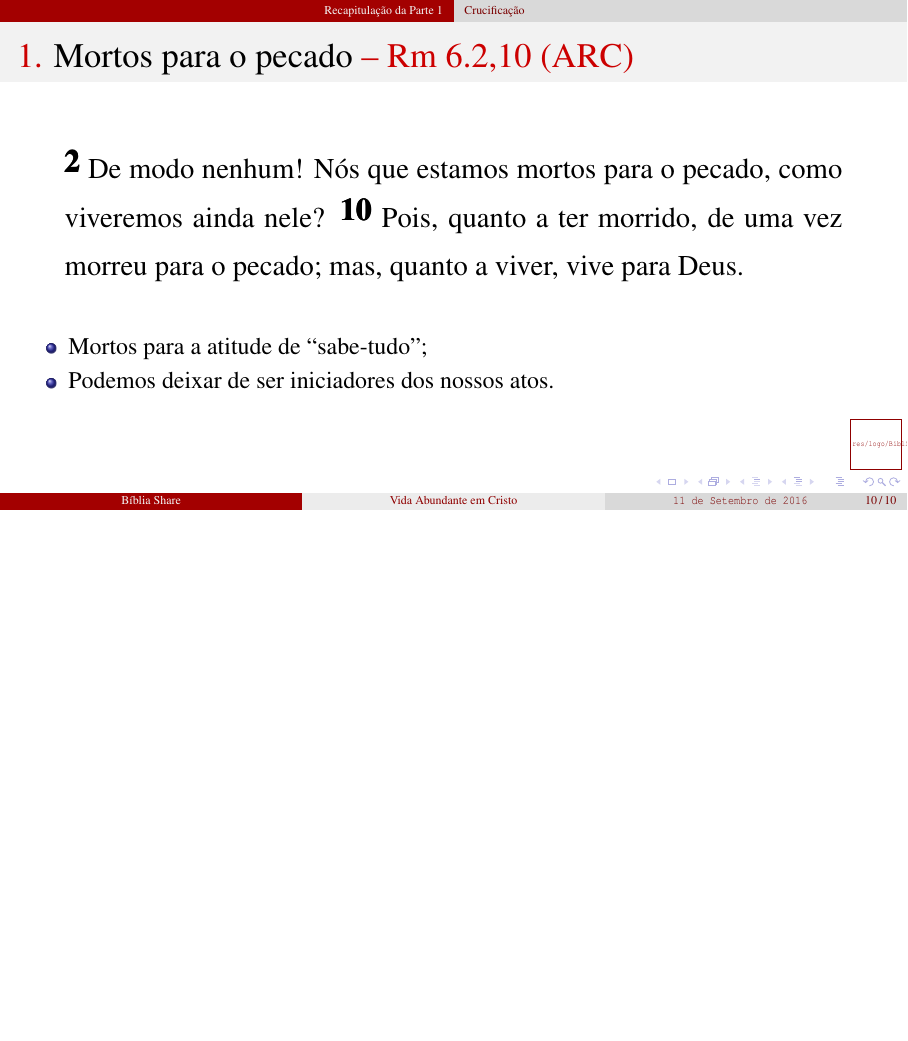
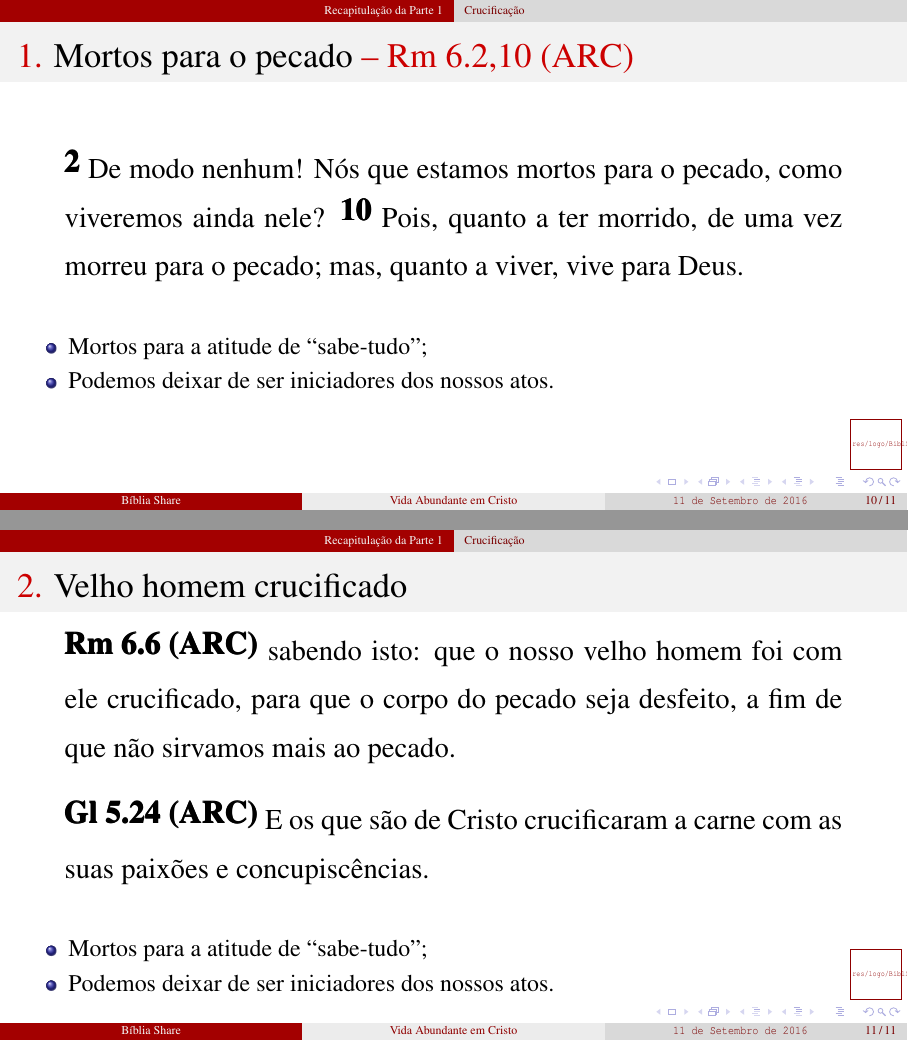
Before and after one commit to bibliashare/2020, LaTeX slides (GRA/160911-VidaAbundanteEmCristo-pt2/160911-VidaAbundanteEmCristo-pt2.tex): page 12 of 12 before the commit and pages 12 and 15 of 15 after it, the two joined at a grey line, the shorter picture padded with empty space. Compiled offline with pdfLaTeX; a LaTeX package or settings file that is missing is left out.

Commit message:
UPD the 160911-VidaAbundanteEmCristo-pt2.tex

```diff
--- a/GRA/160911-VidaAbundanteEmCristo-pt2/160911-VidaAbundanteEmCristo-pt2.tex
+++ b/GRA/160911-VidaAbundanteEmCristo-pt2/160911-VidaAbundanteEmCristo-pt2.tex
@@ -192,6 +192,24 @@
         \end{itemize}
     \end{frame}
 
+    \begin{frame}{2. \YEL{Velho homem crucificado}}
+        \QUOTE{%
+            %-----!j 92 -i12
+            \ver{Rm 6.6 (ARC)}~sabendo isto: que o nosso velho homem \YEL{foi com ele
+            crucificado}, para que o corpo do pecado seja desfeito, a fim de que não sirvamos
+            mais ao pecado.
+            \\[\bigskipamount]
+            %-----!j 92 -i12
+            \ver{Gl 5.24 (ARC)}~E os que são de Cristo \YEL{crucificaram a carne} com as suas
+            paixões e concupiscências.
+        }
+        \\[2\bigskipamount]
+        \begin{itemize}
+            \item<2-> Mortos para a atitude de ``sabe-tudo'';
+            \item<3-> Podemos deixar de ser iniciadores dos nossos atos.
+        \end{itemize}
+    \end{frame}
+
 %-----------------------------------------------------------------------------------------------
 \end{document}
 %-----------------------------------------------------------------------------------------------
```
